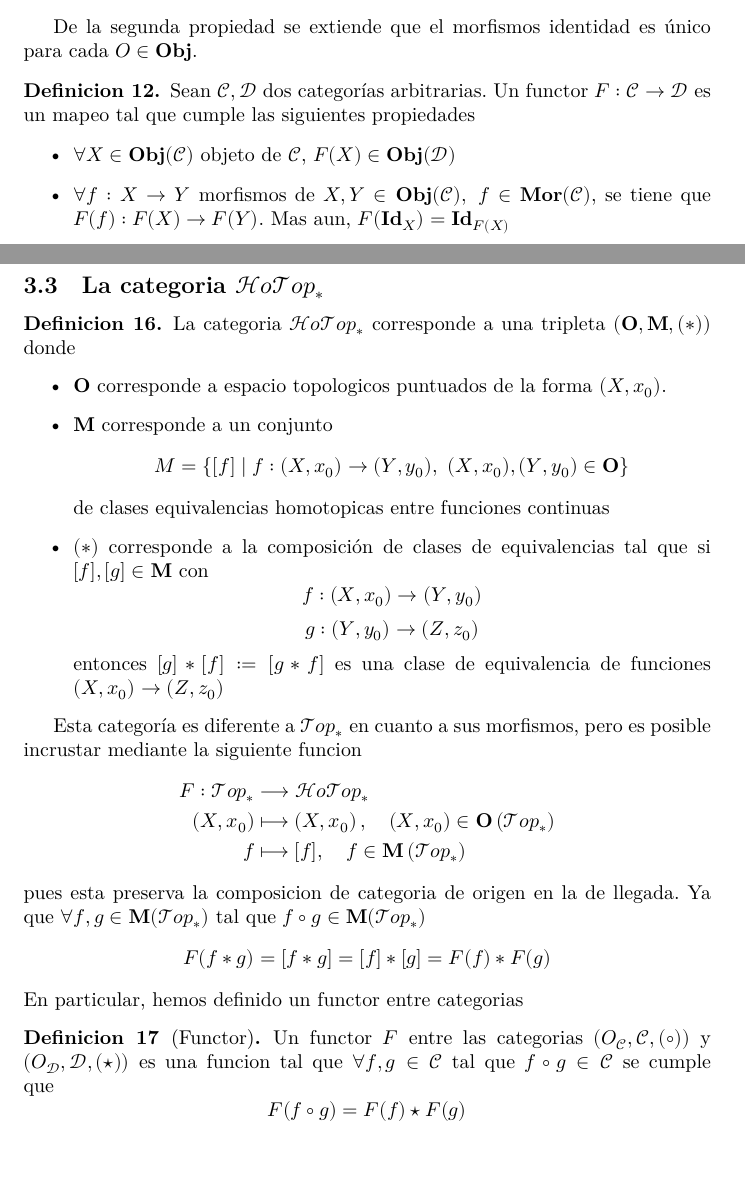
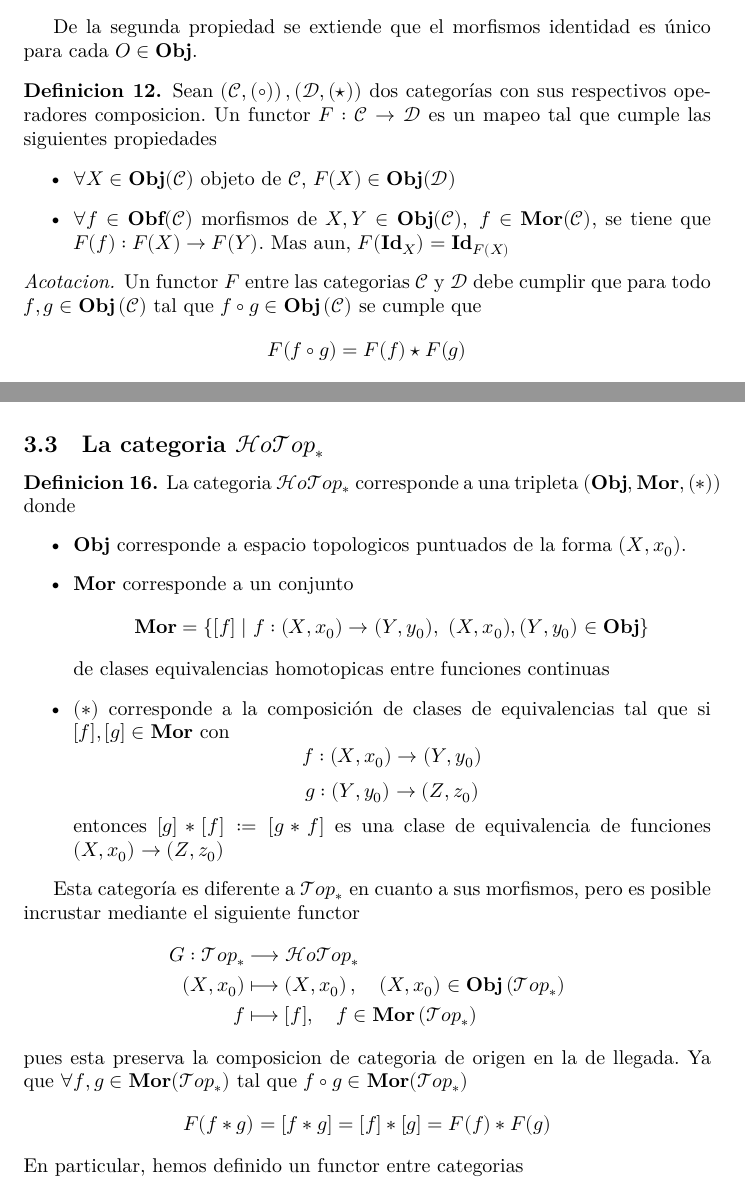
Before and after one commit to RubenAstudillo/presentacion, a LaTeX thesis (tesis/tesis.tex, which reads tesis/categoria_homotopica.tex, tesis/grupos_fundamentales.tex): two parts of pages 14 and 23 of 34, joined at a grey line, cut so that both start at the same text. Compiled offline with XeLaTeX.

Commit message:
cambio a eureka

```diff
--- a/tesis/categoria_homotopica.tex
+++ b/tesis/categoria_homotopica.tex
@@ -447,16 +447,16 @@ Con estos resultados podemos ver el siguiente ejemplo
 \subsection{La categoria \(\mathscr{HoTop}_*\)}
 \begin{definicion}
   La categoria \(\mathscr{HoTop}_*\) corresponde a una tripleta
-  \((\mathbf{O},\mathbf M, (*))\) donde
+  \((\mathbf{Obj},\mathbf {Mor}, (*))\) donde
   \begin{itemize}
-  \item \(\mathbf O\) corresponde a espacio topologicos puntuados de la
+  \item \(\mathbf {Obj}\) corresponde a espacio topologicos puntuados de la
     forma \((X, x_0)\).
-  \item \(\mathbf M\) corresponde a un conjunto
-    \[ M = \{ [f] \mid f : (X,x_0) \to (Y,y_0),\ (X,x_0),(Y,y_0) \in
-      \mathbf O \}\]
+  \item \(\mathbf {Mor}\) corresponde a un conjunto
+    \[ \mathbf{Mor} = \{ [f] \mid f : (X,x_0) \to (Y,y_0),\
+      (X,x_0),(Y,y_0) \in \mathbf {Obj} \}\]
     de clases equivalencias homotopicas entre funciones continuas
   \item \((*)\) corresponde a la composición de clases de
-    equivalencias tal que si \([f] , [g] \in \mathbf M \) con
+    equivalencias tal que si \([f] , [g] \in \mathbf {Mor} \) con
     \[ f : (X,x_0) \to (Y, y_0)\]
     \[ g : (Y, y_0) \to (Z, z_0)\]
     entonces \([g] * [f] := [ g * f ] \) es una clase de equivalencia de
@@ -464,25 +464,25 @@ Con estos resultados podemos ver el siguiente ejemplo
   \end{itemize}
 \end{definicion}
 Esta categoría es diferente a \(\mathscr{Top}_*\) en cuanto a sus
-morfismos, pero es posible incrustar mediante la siguiente funcion
+morfismos, pero es posible incrustar mediante el siguiente functor
 \begin{align*}
-  F : \mathscr{Top}_* &\longrightarrow \mathscr{HoTop}_* \\
-      \left( X , x_0 \right) &\longmapsto \left( X , x_0 \right), \quad \left( X, x_0 \right) \in \mathbf O \left( \mathscr{Top}_* \right) \\
-      f &\longmapsto [f], \quad f \in \mathbf M \left( \mathscr{Top}_* \right)
+  G : \mathscr{Top}_* &\longrightarrow \mathscr{HoTop}_* \\
+      \left( X , x_0 \right) &\longmapsto \left( X , x_0 \right), \quad \left( X, x_0 \right) \in \mathbf {Obj} \left( \mathscr{Top}_* \right) \\
+      f &\longmapsto [f], \quad f \in \mathbf {Mor} \left( \mathscr{Top}_* \right)
 \end{align*}
 pues esta preserva la composicion de categoria de origen en la de
-llegada. Ya que \(\forall f,g \in \mathbf M (\mathscr{Top}_*)\) tal que
-\(f \circ g \in \mathbf M (\mathscr{Top}_*)\)
+llegada. Ya que \(\forall f,g \in \mathbf {Mor} (\mathscr{Top}_*)\) tal que
+\(f \circ g \in \mathbf {Mor} (\mathscr{Top}_*)\)
 \[ F(f * g) = [f * g] = [f] * [g] = F(f) * F(g) \]
 En particular, hemos definido un functor entre categorias
-\begin{definicion}[Functor]
-  Un functor \(F\) entre las categorias \( \left( O_{\mathcal C} ,
-    \mathcal C , (\circ) \right) \) y \(\left( O_{\mathcal D} , \mathcal
-      D , (\star) \right)\)
-  es una funcion tal que \(\forall f,g \in \mathcal C \) tal que \( f
-  \circ g \in \mathcal C\) se cumple que
-  \[ F(f \circ g) = F(f) \star F(g) \]
-\end{definicion}
+% \begin{definicion}[Functor]
+%   Un functor \(F\) entre las categorias \( \left( O_{\mathcal C} ,
+%     \mathcal C , (\circ) \right) \) y \(\left( O_{\mathcal D} , \mathcal
+%       D , (\star) \right)\)
+%   es una funcion tal que \(\forall f,g \in \mathcal C \) tal que \( f
+%   \circ g \in \mathcal C\) se cumple que
+%   \[ F(f \circ g) = F(f) \star F(g) \]
+% \end{definicion}
 
 En particular, dado que los morfismos de  \(\mathscr{Top}_*\) son
 homeomorfismos, estos son trivialmente equivalencias homotopicas,
--- a/tesis/grupos_fundamentales.tex
+++ b/tesis/grupos_fundamentales.tex
@@ -340,17 +340,25 @@ estas.
 De la segunda propiedad se extiende que el morfismos identidad es único
 para cada \(O \in \mathbf {Obj}\).
 \begin{definicion}
-  Sean \(\mathscr{C} , \mathscr D\) dos categorías arbitrarias. Un
+  Sean \(\left(  \mathscr{C} , (\circ) \right), \left(\mathscr D ,
+    (\star) \right) \) dos categorías con sus respectivos operadores composicion. Un
   functor \(F : \mathscr C \to \mathscr D\) es un mapeo tal que cumple
   las siguientes propiedades
   \begin{itemize}
   \item \(\forall X \in \mathbf{Obj}(\mathscr C)\) objeto de \(\mathscr
     C\), \( F(X) \in \mathbf{Obj} (\mathscr D)\)
-  \item  \(\forall f : X \to Y\) morfismos de \(X,Y \in \mathbf{Obj}
+  \item  \(\forall f \in \mathbf{Obf} (\mathcal C)\) morfismos de \(X,Y \in \mathbf{Obj}
     (\mathscr C),\ f \in \mathbf{Mor} (\mathscr C)\), se tiene que \(
     F(f) : F(X) \to F(Y) \). Mas aun, \(F (\mathbf{Id}_X) = \mathbf{Id}_{F(X)}\)
   \end{itemize}
 \end{definicion}
+\begin{acotacion}
+  Un functor \(F\) entre las categorias \(\mathcal C\) y \( \mathcal D\)
+  debe cumplir que para todo \(f,g \in \mathbf {Obj} \left( \mathcal C
+  \right) \) tal que \( f \circ g \in \mathbf{Obj} \left( \mathcal C
+  \right)\) se cumple que
+  \[ F(f \circ g) = F(f) \star F(g) \]
+\end{acotacion}
 % TODO: imagen de functor mapeando
 Es decir, un functor es una función entre categorías que preserva la
 estructura de morfismos en la categoría inicial en la estructuras de
```
